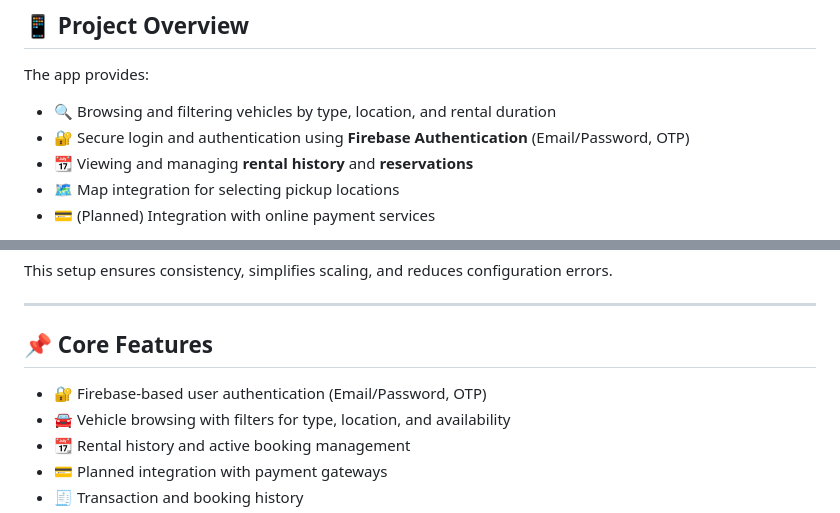
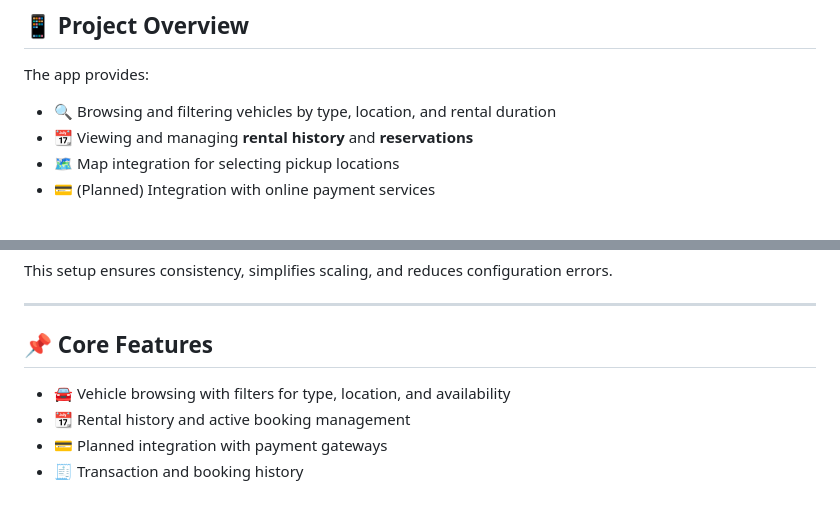
Before and after one commit to khuong1201/Mobile-Vehicle-Rental-App, a Markdown page: README.md, 2 parts joined by grey strips. Drawn GitHub-style.

```diff
--- a/README.md
+++ b/README.md
@@ -9,7 +9,6 @@
 The app provides:
 
 - 🔍 Browsing and filtering vehicles by type, location, and rental duration
-- 🔐 Secure login and authentication using **Firebase Authentication** (Email/Password, OTP)
 - 📆 Viewing and managing **rental history** and **reservations**
 - 🗺️ Map integration for selecting pickup locations
 - 💳 (Planned) Integration with online payment services
@@ -76,7 +75,6 @@ This setup ensures consistency, simplifies scaling, and reduces configuration er
 
 ## 📌 Core Features
 
-- 🔐 Firebase-based user authentication (Email/Password, OTP)
 - 🚘 Vehicle browsing with filters for type, location, and availability
 - 📆 Rental history and active booking management
 - 💳 Planned integration with payment gateways
```
